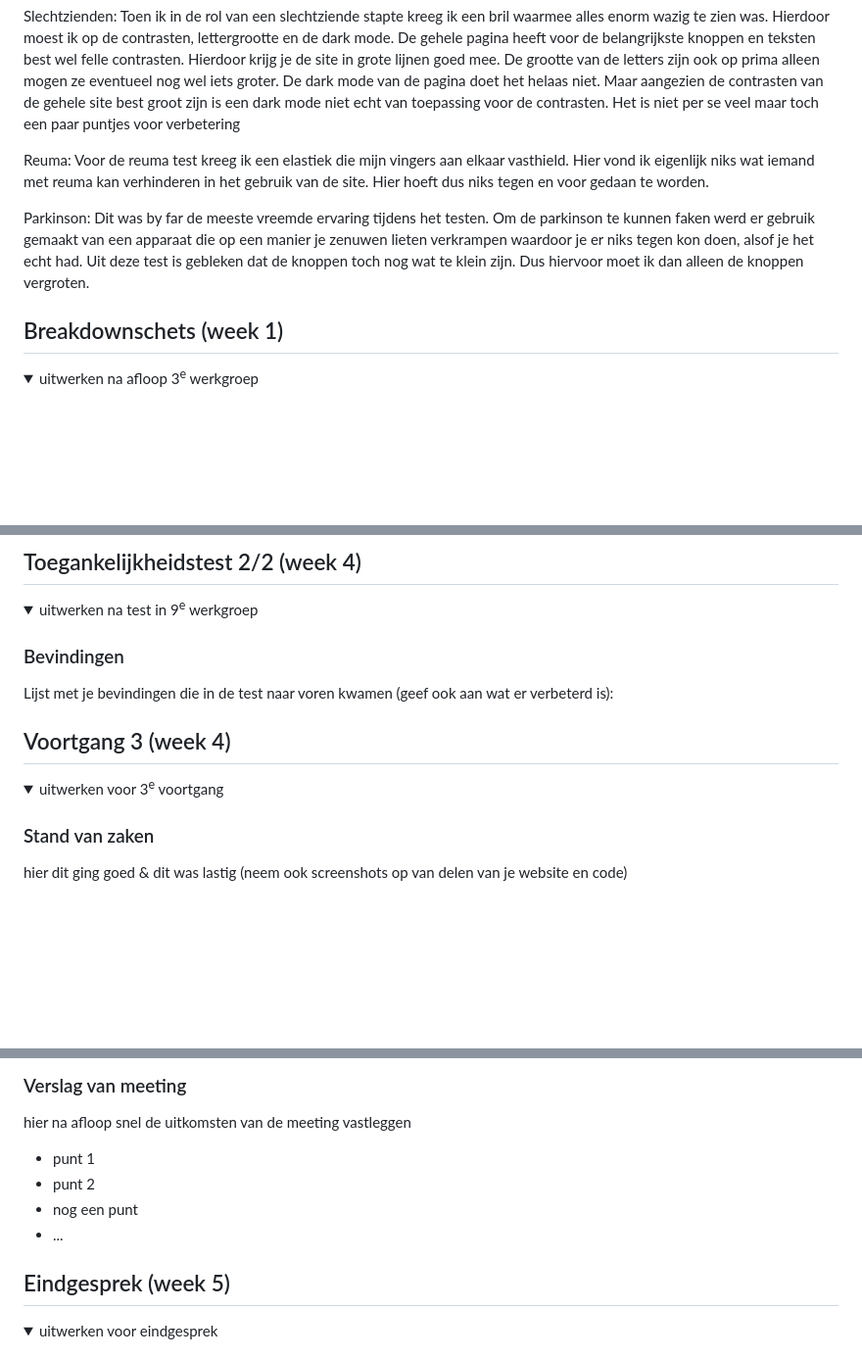
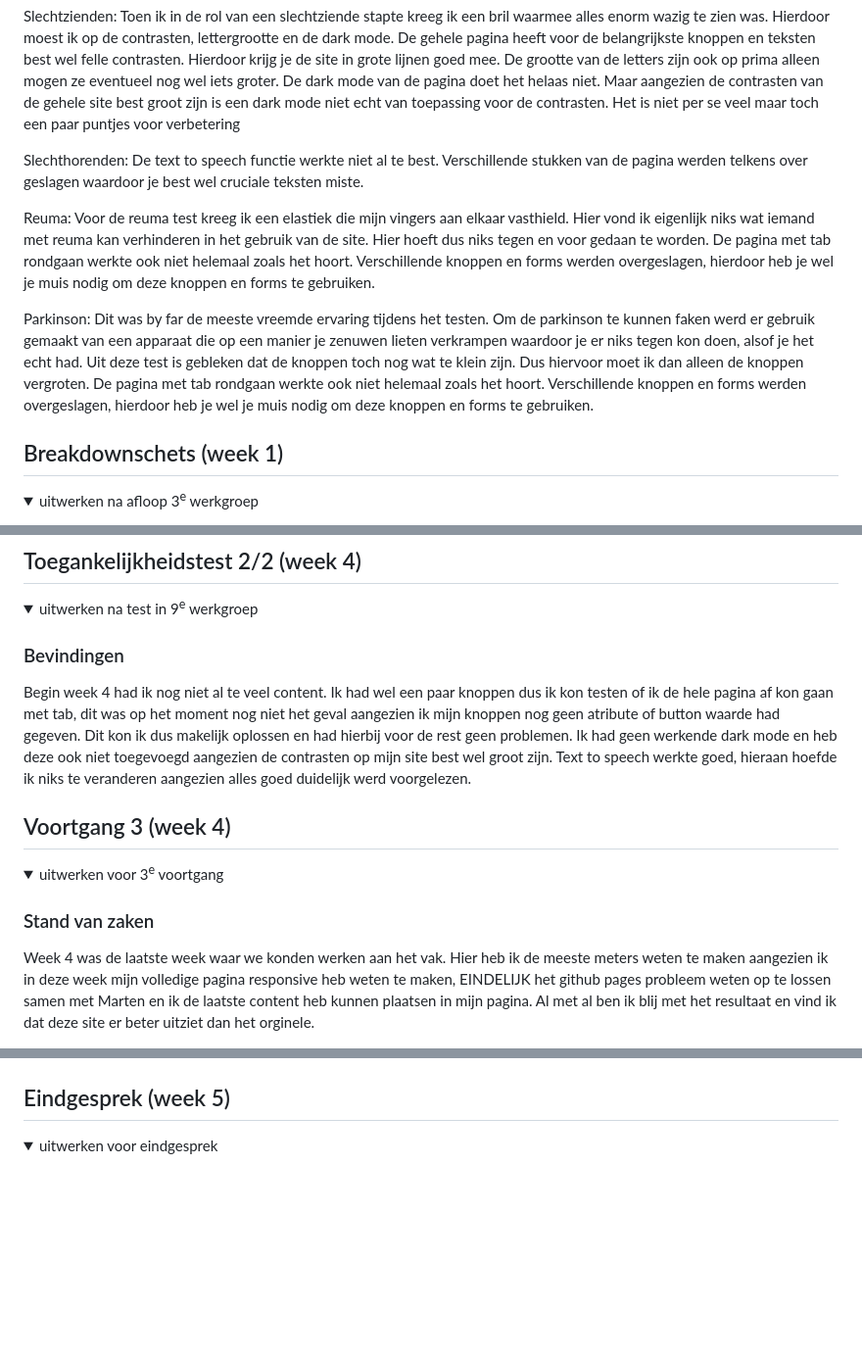
Before and after one commit to yanikaragiannis/frontenddev, a Markdown page: README.md, 3 parts joined by grey strips. Shown: that part at 98% size. Rendered like a GitHub page; folded sections open; blank space fills up the shorter version.

```diff
--- a/README.md
+++ b/README.md
@@ -61,9 +59,11 @@ Nb. Door *open* toe te voegen aan een *details* element kun je deze standaard op
 
   Slechtzienden: Toen ik in de rol van een slechtziende stapte kreeg ik een bril waarmee alles enorm wazig te zien was. Hierdoor moest ik op de contrasten, lettergrootte en de dark mode. De gehele pagina heeft voor de belangrijkste knoppen en teksten best wel felle contrasten. Hierdoor krijg je de site in grote lijnen goed mee. De grootte van de letters zijn ook op prima alleen mogen ze eventueel nog wel iets groter. De dark mode van de pagina doet het helaas niet. Maar aangezien de contrasten van de gehele site best groot zijn is een dark mode niet echt van toepassing voor de contrasten. Het is niet per se veel maar toch een paar puntjes voor verbetering
 
-  Reuma: Voor de reuma test kreeg ik een elastiek die mijn vingers aan elkaar vasthield. Hier vond ik eigenlijk niks wat iemand met reuma kan verhinderen in het gebruik van de site. Hier hoeft dus niks tegen en voor gedaan te worden.
+  Slechthorenden: De text to speech functie werkte niet al te best. Verschillende stukken van de pagina werden telkens over geslagen waardoor je best wel cruciale teksten miste.
 
-  Parkinson: Dit was by far de meeste vreemde ervaring tijdens het testen. Om de parkinson te kunnen faken werd er gebruik gemaakt van een apparaat die op een manier je zenuwen lieten verkrampen waardoor je er niks tegen kon doen, alsof je het echt had. Uit deze test is gebleken dat de knoppen toch nog wat te klein zijn. Dus hiervoor moet ik dan alleen de knoppen vergroten.
+  Reuma: Voor de reuma test kreeg ik een elastiek die mijn vingers aan elkaar vasthield. Hier vond ik eigenlijk niks wat iemand met reuma kan verhinderen in het gebruik van de site. Hier hoeft dus niks tegen en voor gedaan te worden. De pagina met tab rondgaan werkte ook niet helemaal zoals het hoort. Verschillende knoppen en forms werden overgeslagen, hierdoor heb je wel je muis nodig om deze knoppen en forms te gebruiken.
+
+  Parkinson: Dit was by far de meeste vreemde ervaring tijdens het testen. Om de parkinson te kunnen faken werd er gebruik gemaakt van een apparaat die op een manier je zenuwen lieten verkrampen waardoor je er niks tegen kon doen, alsof je het echt had. Uit deze test is gebleken dat de knoppen toch nog wat te klein zijn. Dus hiervoor moet ik dan alleen de knoppen vergroten. De pagina met tab rondgaan werkte ook niet helemaal zoals het hoort. Verschillende knoppen en forms werden overgeslagen, hierdoor heb je wel je muis nodig om deze knoppen en forms te gebruiken.
 
 </details>
 
@@ -123,7 +143,7 @@ Aangezien ik niet echt fan ben van de nav van de oorspronkelijk Digital Bean sit
   <summary>uitwerken na test in 9<sup>e</sup> werkgroep</summary>
 
   ### Bevindingen
-  Lijst met je bevindingen die in de test naar voren kwamen (geef ook aan wat er verbeterd is):
+  Begin week 4 had ik nog niet al te veel content. Ik had wel een paar knoppen dus ik kon testen of ik de hele pagina af kon gaan met tab, dit was op het moment nog niet het geval aangezien ik mijn knoppen nog geen atribute of button waarde had gegeven. Dit kon ik dus makelijk oplossen en had hierbij voor de rest geen problemen. Ik had geen werkende dark mode en heb deze ook niet toegevoegd aangezien de contrasten op mijn site best wel groot zijn. Text to speech werkte goed, hieraan hoefde ik niks te veranderen aangezien alles goed duidelijk werd voorgelezen.
 </details>
 
 
@@ -136,5 +156,5 @@ Aangezien ik niet echt fan ben van de nav van de oorspronkelijk Digital Bean sit
   <summary>uitwerken voor 3<sup>e</sup> voortgang</summary>
 
   ### Stand van zaken
-  hier dit ging goed & dit was lastig (neem ook screenshots op van delen van je website en code)
+  Week 4 was de laatste week waar we konden werken aan het vak. Hier heb ik de meeste meters weten te maken aangezien ik in deze week mijn volledige pagina responsive heb weten te maken, EINDELIJK het github pages probleem weten op te lossen samen met Marten en ik de laatste content heb kunnen plaatsen in mijn pagina. Al met al ben ik blij met het resultaat en vind ik dat deze site er beter uitziet dan het orginele.
 
@@ -150,12 +171,4 @@ Aangezien ik niet echt fan ben van de nav van de oorspronkelijk Digital Bean sit
 
-
-  ### Verslag van meeting
-  hier na afloop snel de uitkomsten van de meeting vastleggen
-
-  - punt 1
-  - punt 2
-  - nog een punt
-  - ...
 
 </details>
 
```
Also changed, not shown: other parts of README.md (+34 -16 lines).
